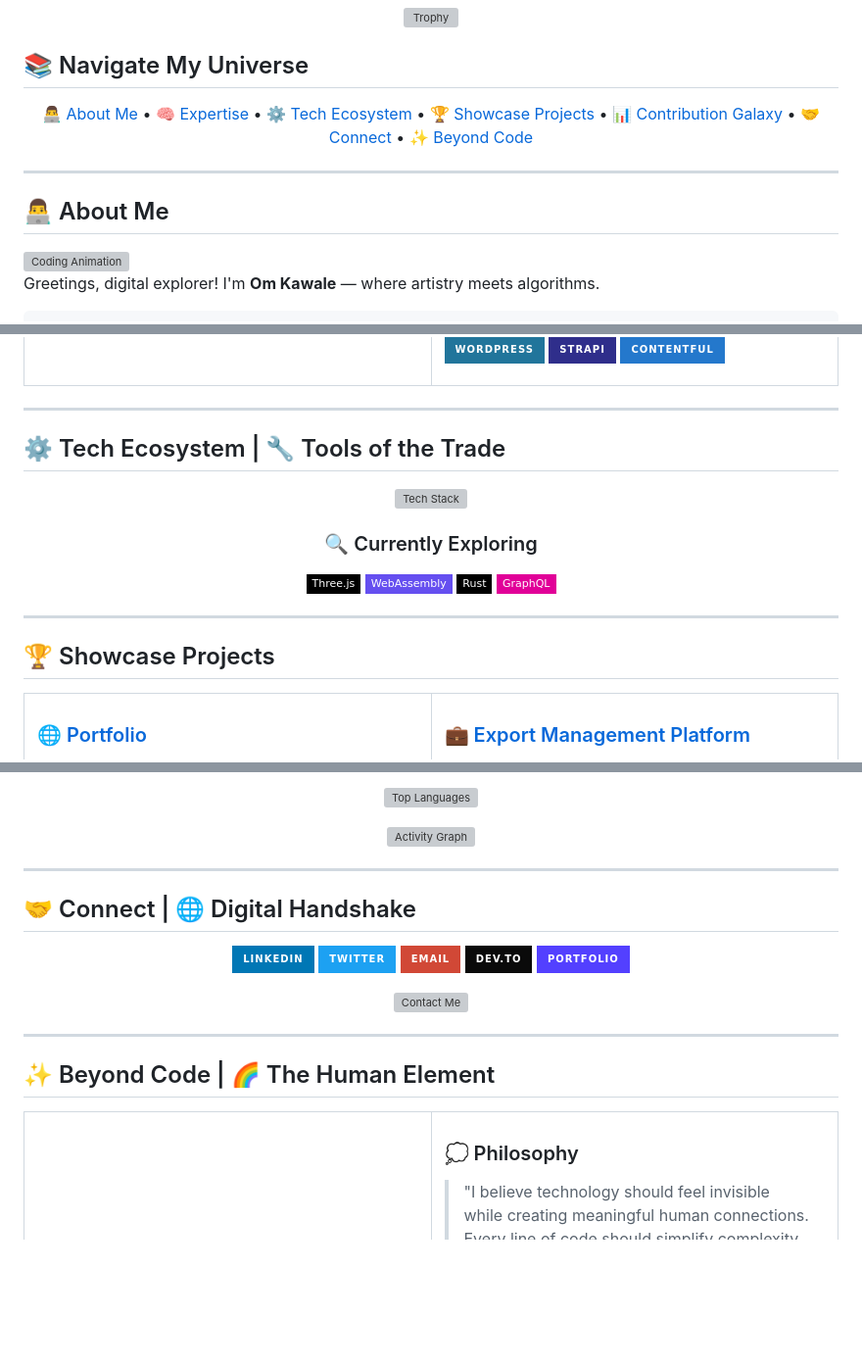
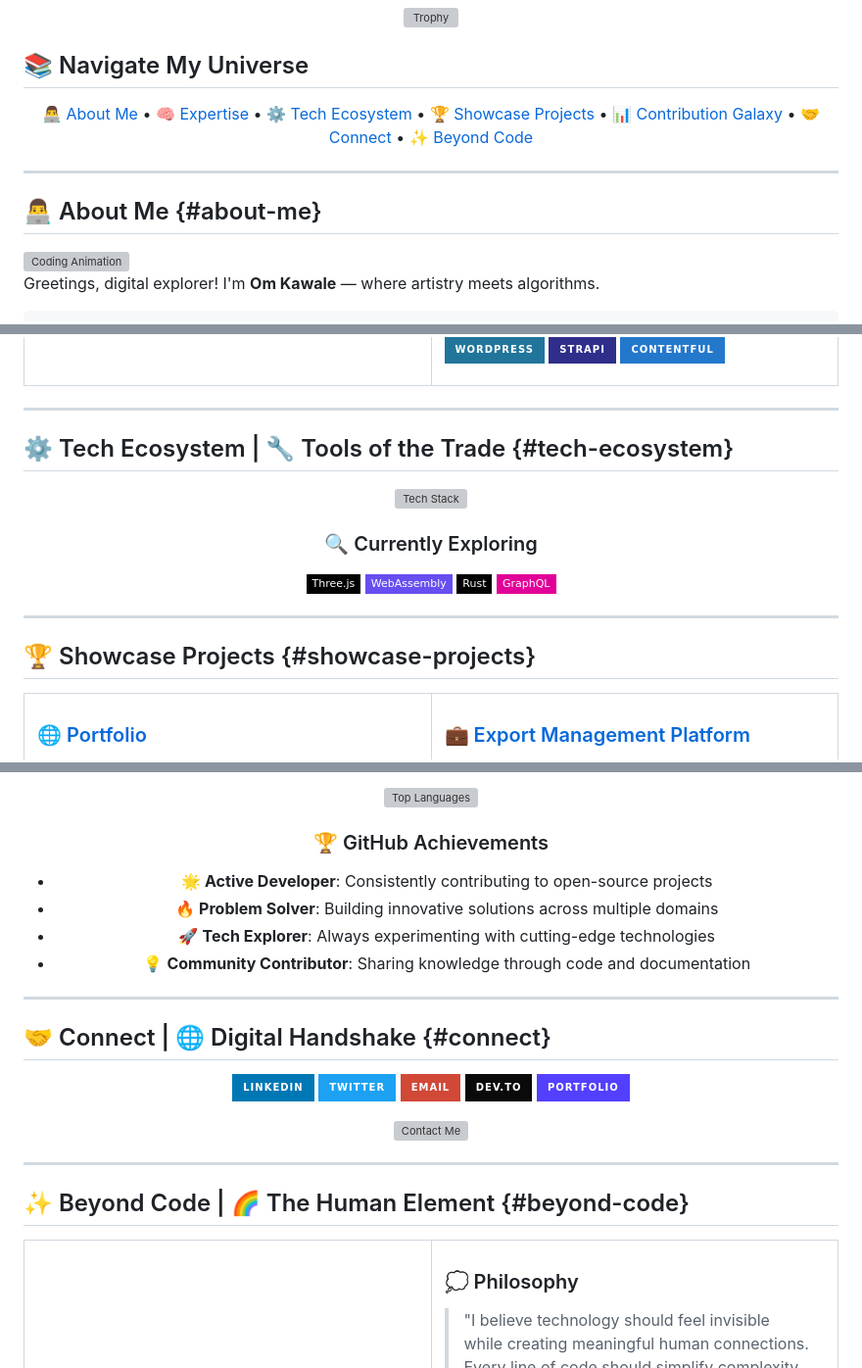
Before and after one commit to Om7035/Om7035, a Markdown page: README.md, 3 parts joined by grey strips. Shown at 98% size. Rendered like a GitHub page; badges without logos; blank space fills up the shorter version; grey boxes are pictures that could not be loaded.

```diff
--- a/README.md
+++ b/README.md
@@ -26,7 +26,7 @@
 
 ---
 
-## 👨‍💻 About Me
+## 👨‍💻 About Me {#about-me}
 
 <img align="right" width="300" src="https://media.giphy.com/media/qgQUggAC3Pfv687qPC/giphy.gif" alt="Coding Animation" />
 
@@ -95,7 +95,7 @@ I transform complex challenges into elegant solutions with a focus on:
 
 ---
 
-## ⚙️ Tech Ecosystem | 🔧 Tools of the Trade
+## ⚙️ Tech Ecosystem | 🔧 Tools of the Trade {#tech-ecosystem}
 
 <div align="center">
 
@@ -111,7 +111,7 @@ I transform complex challenges into elegant solutions with a focus on:
 
 ---
 
-## 🏆 Showcase Projects
+## 🏆 Showcase Projects {#showcase-projects}
 
 <div align="center">
 
@@ -210,12 +212,16 @@ Mocking tool for API development and testing.
 ![Top Languages](https://github-readme-stats.vercel.app/api/top-langs/?username=om7035&layout=compact&theme=radical&hide_border=true&border_radius=10&langs_count=8)
 
-![Activity Graph](https://github-readme-activity-graph.vercel.app/graph?username=om7035&theme=tokyo-night&hide_border=true&radius=10&bg_color=141321&line=ff9c1c&point=F8D866&color=ff9c1c)
+### 🏆 GitHub Achievements
+- 🌟 **Active Developer**: Consistently contributing to open-source projects
+- 🔥 **Problem Solver**: Building innovative solutions across multiple domains
+- 🚀 **Tech Explorer**: Always experimenting with cutting-edge technologies
+- 💡 **Community Contributor**: Sharing knowledge through code and documentation
 
 </div>
 
 ---
 
-## 🤝 Connect | 🌐 Digital Handshake
+## 🤝 Connect | 🌐 Digital Handshake {#connect}
 
 <div align="center">
 
@@ -231,7 +237,7 @@ Mocking tool for API development and testing.
 
 ---
 
-## ✨ Beyond Code | 🌈 The Human Element
+## ✨ Beyond Code | 🌈 The Human Element {#beyond-code}
 
 <table>
 <tr>
```
Also changed, not shown: other parts of README.md (+11 -9 lines).
